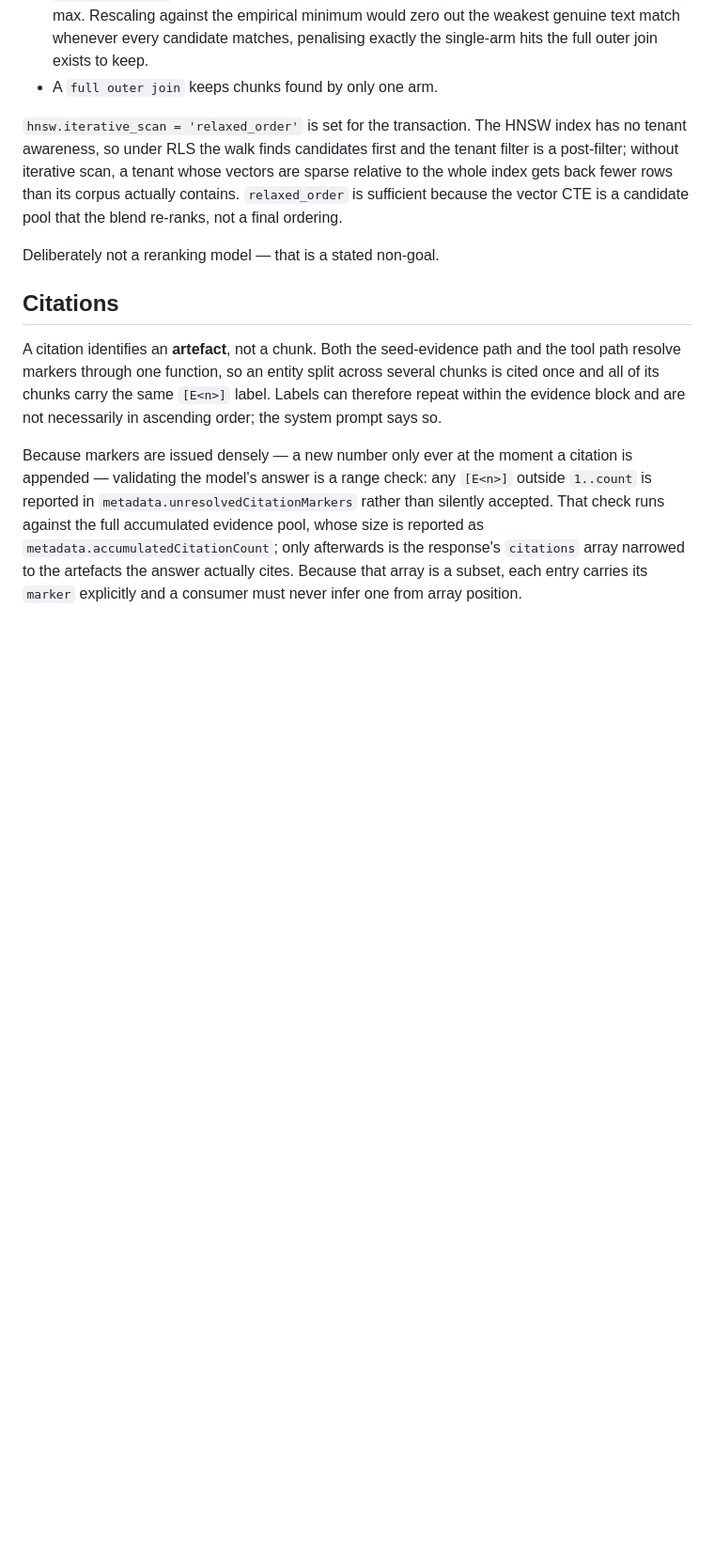
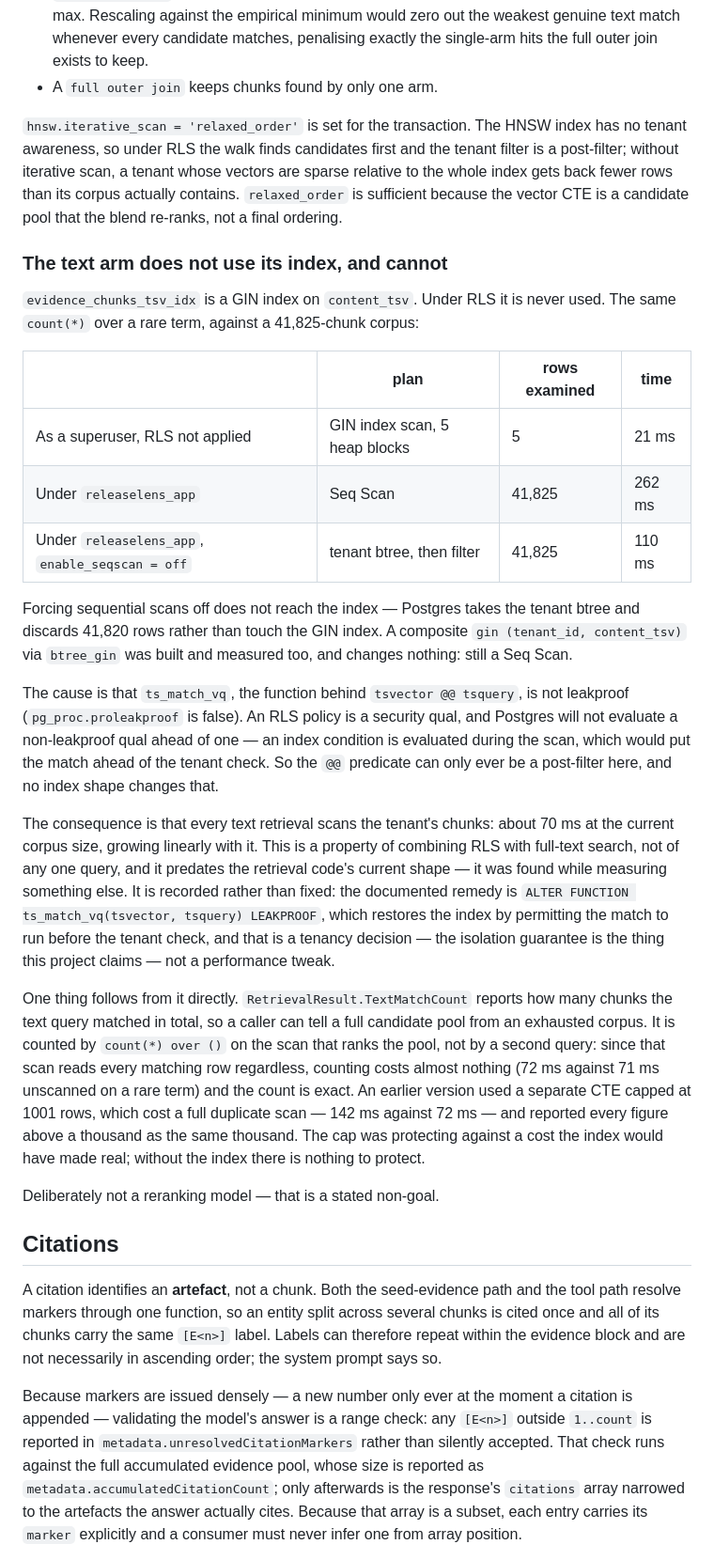
Before and after one commit to DmitryLyubaev/releaselens, a Markdown page: docs/architecture.md, the part around the change. Shown at 94% size. GitHub-like rendering; blank space fills up the shorter version.

Commit message:
docs: RLS makes the full-text index unreachable, measured three ways
Found while checking whether a counting CTE was cheap. It was not, and the
reason turned out to be a property of the retriever that predates it: the text
arm of hybrid retrieval has never used its GIN index.

Same count of a rare term over 41,825 chunks -- 21ms as a superuser with the
GIN index, 262ms as a sequential scan under the app role, and 110ms under the
app role with enable_seqscan off, which reaches for the tenant btree and
discards 41,820 rows rather than touch the GIN index. A composite
gin (tenant_id, content_tsv) via btree_gin was built and measured as well: no
change, still a Seq Scan.

ts_match_vq has proleakproof = false. An RLS policy is a security qual, and a
non-leakproof predicate cannot be evaluated ahead of one -- an index condition
would put the text match before the tenant check. No index shape gets around
that.

Recorded, not fixed. The documented remedy is to mark ts_match_vq LEAKPROOF,
which buys the index back by letting the match run before the tenant check.
That is a decision about the isolation guarantee this project claims, not a
performance tweak, so it is not one to make in passing.

baseline.md's known-limits entry about search_commits is updated: the defect it
names is fixed, and the run it describes predates the fix.

Co-Authored-By: Claude Opus 5 <noreply@anthropic.com>

```diff
--- a/docs/architecture.md
+++ b/docs/architecture.md
@@ -105,6 +105,44 @@ post-filter; without iterative scan, a tenant whose vectors are sparse relative
 index gets back fewer rows than its corpus actually contains. `relaxed_order` is sufficient
 because the vector CTE is a candidate pool that the blend re-ranks, not a final ordering.
 
+### The text arm does not use its index, and cannot
+
+`evidence_chunks_tsv_idx` is a GIN index on `content_tsv`. Under RLS it is never used. The
+same `count(*)` over a rare term, against a 41,825-chunk corpus:
+
+| | plan | rows examined | time |
+|---|---|---|---|
+| As a superuser, RLS not applied | GIN index scan, 5 heap blocks | 5 | 21 ms |
+| Under `releaselens_app` | Seq Scan | 41,825 | 262 ms |
+| Under `releaselens_app`, `enable_seqscan = off` | tenant btree, then filter | 41,825 | 110 ms |
+
+Forcing sequential scans off does not reach the index — Postgres takes the tenant btree and
+discards 41,820 rows rather than touch the GIN index. A composite `gin (tenant_id, content_tsv)`
+via `btree_gin` was built and measured too, and changes nothing: still a Seq Scan.
+
+The cause is that `ts_match_vq`, the function behind `tsvector @@ tsquery`, is not leakproof
+(`pg_proc.proleakproof` is false). An RLS policy is a security qual, and Postgres will not
+evaluate a non-leakproof qual ahead of one — an index condition is evaluated during the scan,
+which would put the match ahead of the tenant check. So the `@@` predicate can only ever be a
+post-filter here, and no index shape changes that.
+
+The consequence is that every text retrieval scans the tenant's chunks: about 70 ms at the
+current corpus size, growing linearly with it. This is a property of combining RLS with
+full-text search, not of any one query, and it predates the retrieval code's current shape —
+it was found while measuring something else. It is recorded rather than fixed: the documented
+remedy is `ALTER FUNCTION ts_match_vq(tsvector, tsquery) LEAKPROOF`, which restores the index
+by permitting the match to run before the tenant check, and that is a tenancy decision — the
+isolation guarantee is the thing this project claims — not a performance tweak.
+
+One thing follows from it directly. `RetrievalResult.TextMatchCount` reports how many chunks
+the text query matched in total, so a caller can tell a full candidate pool from an exhausted
+corpus. It is counted by `count(*) over ()` on the scan that ranks the pool, not by a second
+query: since that scan reads every matching row regardless, counting costs almost nothing
+(72 ms against 71 ms unscanned on a rare term) and the count is exact. An earlier version used
+a separate CTE capped at 1001 rows, which cost a full duplicate scan — 142 ms against 72 ms —
+and reported every figure above a thousand as the same thousand. The cap was protecting against
+a cost the index would have made real; without the index there is nothing to protect.
+
 Deliberately not a reranking model — that is a stated non-goal.
 
 ## Citations
```
Also changed, not shown: eval/baseline.md (+6 -3 lines).
